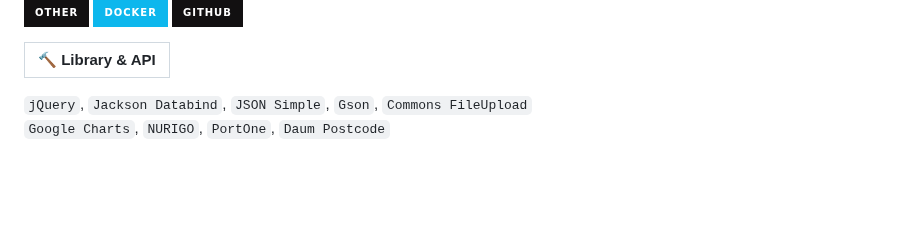
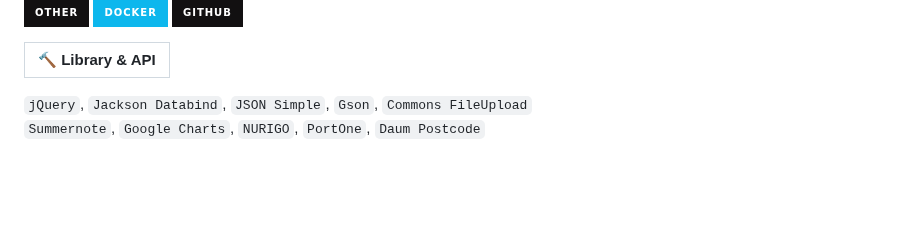
Before and after one commit to neck950728/Sul, a Markdown page: README.md, the part around the change. Drawn GitHub-style; badges without logos.

````diff
--- a/README.md
+++ b/README.md
@@ -88,7 +88,7 @@
 
 |:hammer: Library & API|
 |:---:|
-```jQuery```, ```Jackson Databind```, ```JSON Simple```, ```Gson```, ```Commons FileUpload``` <br> ```Google Charts```, ```NURIGO```, ```PortOne```, ```Daum Postcode```
+```jQuery```, ```Jackson Databind```, ```JSON Simple```, ```Gson```, ```Commons FileUpload``` <br> ```Summernote```, ```Google Charts```, ```NURIGO```, ```PortOne```, ```Daum Postcode```
 
 <br><br>
 
````
